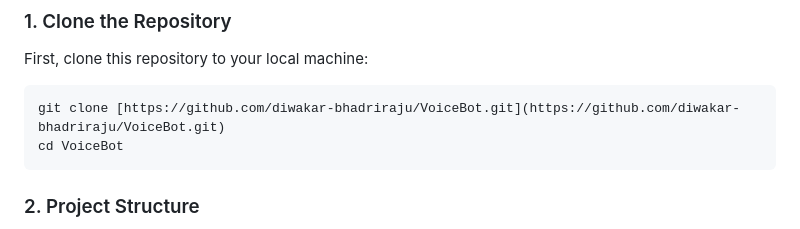
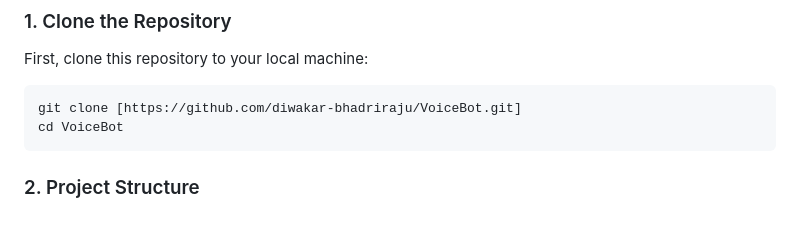
Before and after one commit to diwakar-bhadriraju/VoiceBot, a Markdown page: README.md, the part around one of its changes. Drawn GitHub-style.

`````diff
--- a/README.md
+++ b/README.md
@@ -41,7 +41,7 @@ Follow these steps to get VoiceBot running on your local machine.
 First, clone this repository to your local machine:
 
 ```bash
-git clone [https://github.com/diwakar-bhadriraju/VoiceBot.git](https://github.com/diwakar-bhadriraju/VoiceBot.git)
+git clone [https://github.com/diwakar-bhadriraju/VoiceBot.git]
 cd VoiceBot
 ````
 
`````
Also changed, not shown: other parts of README.md (+0 -2 lines).
